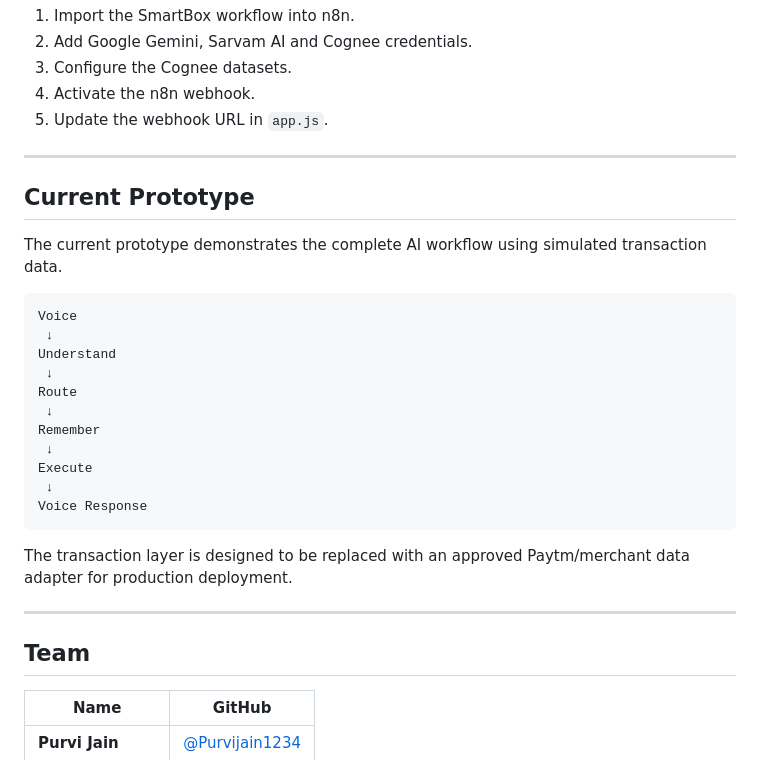
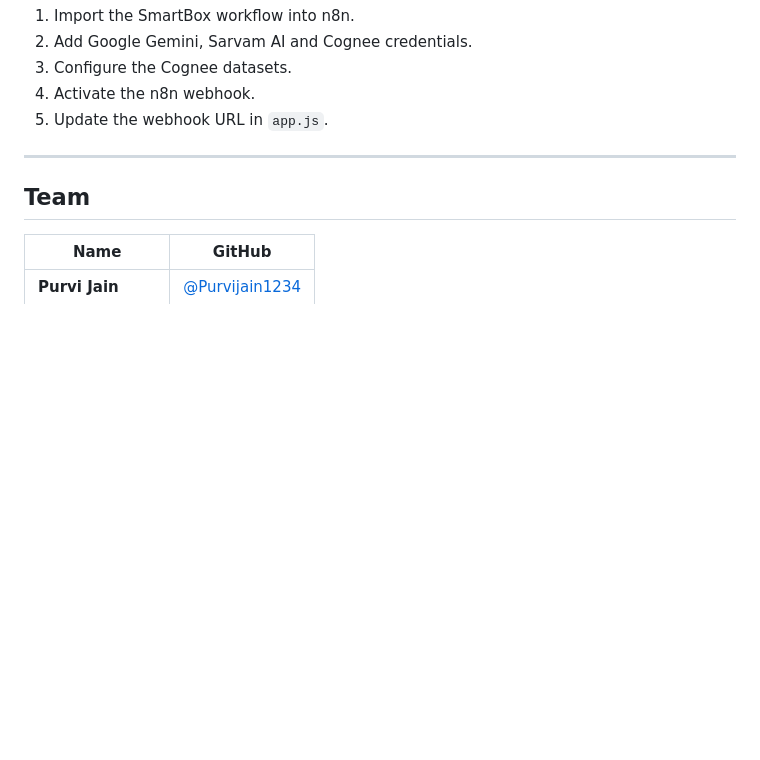
Before and after one commit to Purvijain1234/Paytm-SmartBox, a Markdown page: README.MD, the part around the change. Drawn GitHub-style; blank space fills up the shorter version.

Commit message:
Remove current prototype section from README
Removed the section detailing the current prototype and its workflow.

````diff
--- a/README.MD
+++ b/README.MD
@@ -229,28 +229,6 @@ http://localhost:8000
 
 ---
 
-## Current Prototype
-
-The current prototype demonstrates the complete AI workflow using simulated transaction data.
-
-```text
-Voice
- ↓
-Understand
- ↓
-Route
- ↓
-Remember
- ↓
-Execute
- ↓
-Voice Response
-```
-
-The transaction layer is designed to be replaced with an approved Paytm/merchant data adapter for production deployment.
-
----
-
 ## Team
 
 | Name | GitHub |
````
